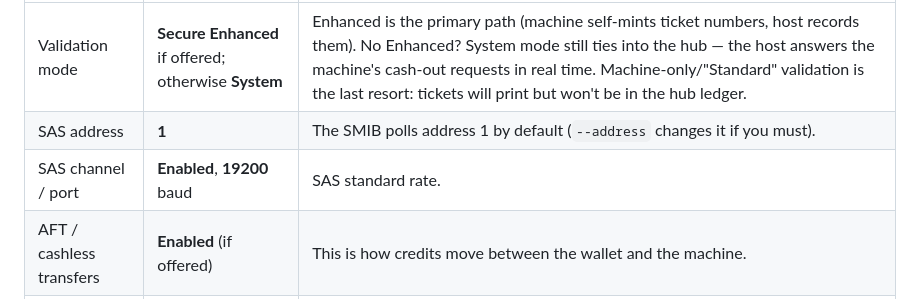
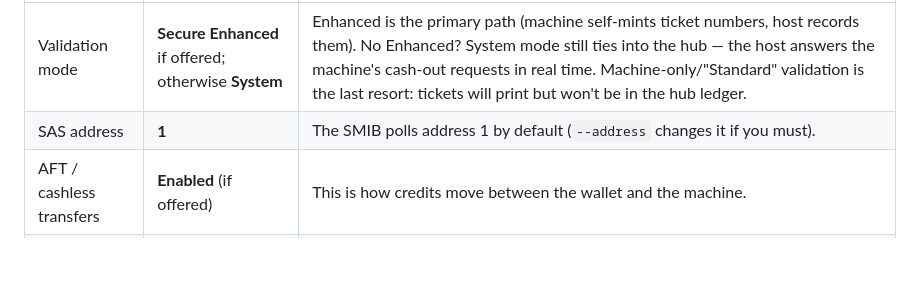
Before and after one commit to ajs1616/CabiNet, a Markdown page: deploy/TESTER_DEPLOY.md, the part around the change. Drawn GitHub-style; blank space fills up the shorter version.

Commit message:
docs: drop the SAS baud row from machine setup — machines never ask; the rate is fixed by the standard
Co-Authored-By: Claude Fable 5 <noreply@anthropic.com>

```diff
--- a/deploy/TESTER_DEPLOY.md
+++ b/deploy/TESTER_DEPLOY.md
@@ -141,7 +141,6 @@ the machine's SAS port and the switch. Then set these in the operator menu
 |---|---|---|
 | Validation mode | **Secure Enhanced** if offered; otherwise **System** | Enhanced is the primary path (machine self-mints ticket numbers, host records them). No Enhanced? System mode still ties into the hub — the host answers the machine's cash-out requests in real time. Machine-only/"Standard" validation is the last resort: tickets will print but won't be in the hub ledger. |
 | SAS address | **1** | The SMIB polls address 1 by default (`--address` changes it if you must). |
-| SAS channel / port | **Enabled**, **19200** baud | SAS standard rate. |
 | AFT / cashless transfers | **Enabled** (if offered) | This is how credits move between the wallet and the machine. |
 | Legacy bonusing | **Enabled** (if present) | On pre-AFT machines this is the credit-push path; harmless to have on otherwise. |
 
```
